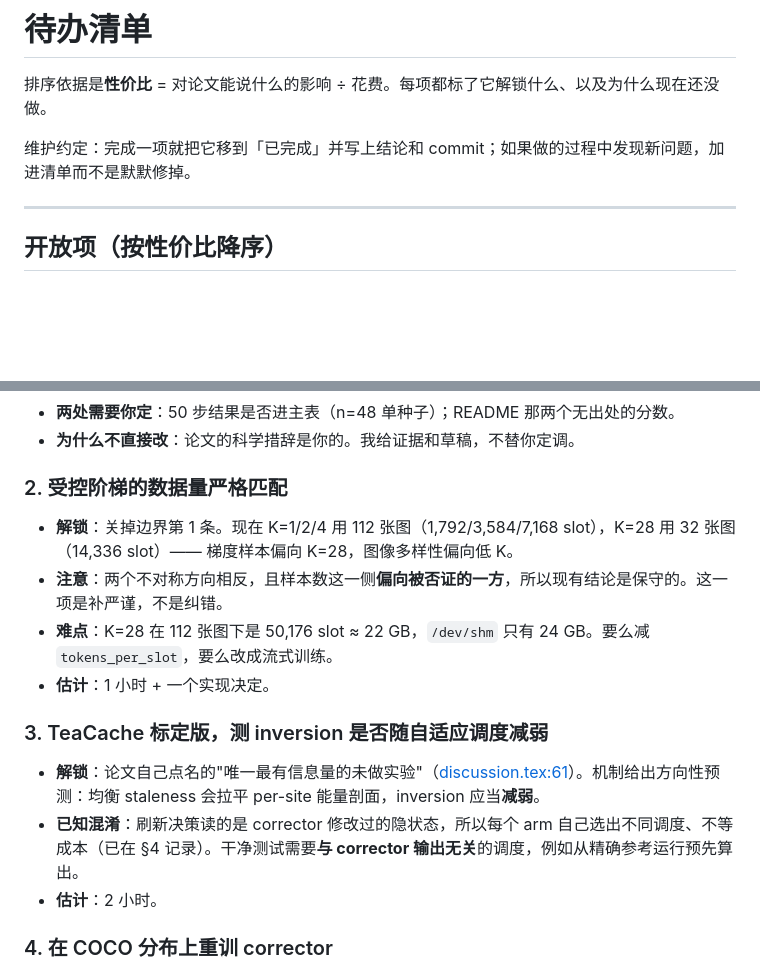
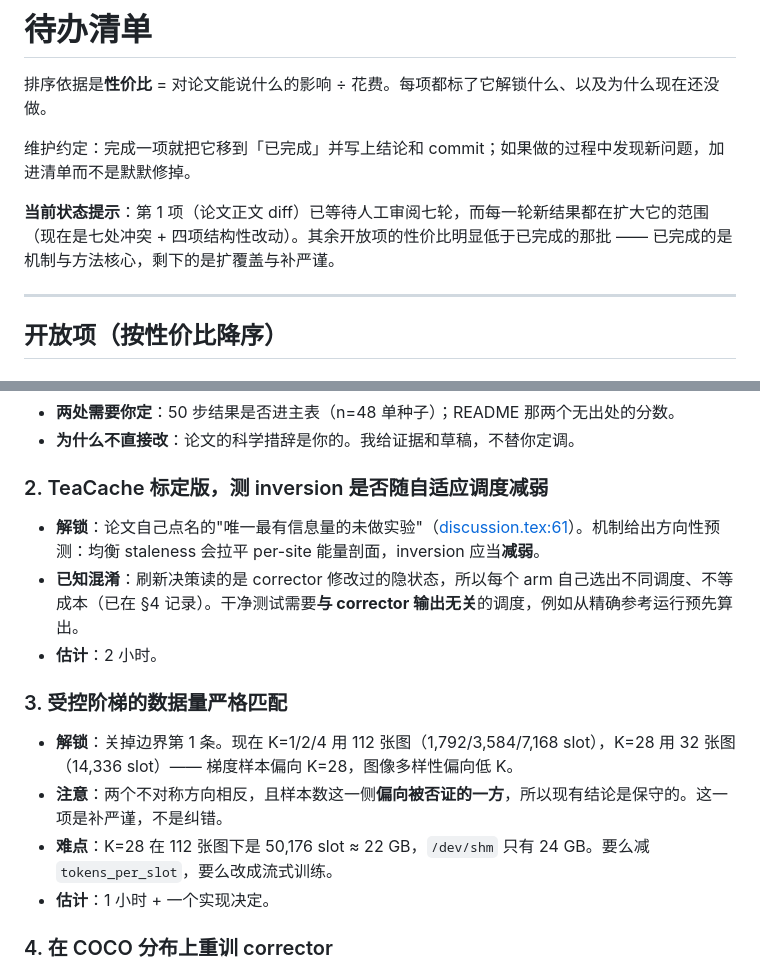
Before and after one commit to xiaruize0911/Diff-cache-Comp, a Markdown page: TODO.md, 2 parts joined by grey strips. Drawn GitHub-style; blank space fills up the shorter version.

Commit message:
Re-rank the TODO: promote the experiment the paper itself nominates
TeaCache-style adaptive scheduling moves above strict data-volume matching for
the controlled ladder. The paper names the former "the single most informative
experiment we did not run"; the latter is rigour rather than correction, since the
remaining data asymmetry already favours the arm being refuted.

Also records the state plainly at the top: item 1 has waited seven iterations for
human review while each iteration widened its scope, and everything still open is
lower value than what is done.

Co-Authored-By: Claude Opus 5 <noreply@anthropic.com>

```diff
--- a/TODO.md
+++ b/TODO.md
@@ -3,6 +3,8 @@
 排序依据是**性价比** = 对论文能说什么的影响 ÷ 花费。每项都标了它解锁什么、以及为什么现在还没做。
 
 维护约定：完成一项就把它移到「已完成」并写上结论和 commit；如果做的过程中发现新问题，加进清单而不是默默修掉。
+
+**当前状态提示**：第 1 项（论文正文 diff）已等待人工审阅七轮，而每一轮新结果都在扩大它的范围（现在是七处冲突 + 四项结构性改动）。其余开放项的性价比明显低于已完成的那批 —— 已完成的是机制与方法核心，剩下的是扩覆盖与补严谨。
 
 ---
 
@@ -15,16 +17,16 @@
 - **两处需要你定**：50 步结果是否进主表（n=48 单种子）；README 那两个无出处的分数。
 - **为什么不直接改**：论文的科学措辞是你的。我给证据和草稿，不替你定调。
 
-### 2. 受控阶梯的数据量严格匹配
+### 2. TeaCache 标定版，测 inversion 是否随自适应调度减弱
+- **解锁**：论文自己点名的"唯一最有信息量的未做实验"（[discussion.tex:61](paper/discussion.tex)）。机制给出方向性预测：均衡 staleness 会拉平 per-site 能量剖面，inversion 应当**减弱**。
+- **已知混淆**：刷新决策读的是 corrector 修改过的隐状态，所以每个 arm 自己选出不同调度、不等成本（已在 §4 记录）。干净测试需要**与 corrector 输出无关**的调度，例如从精确参考运行预先算出。
+- **估计**：2 小时。
+
+### 3. 受控阶梯的数据量严格匹配
 - **解锁**：关掉边界第 1 条。现在 K=1/2/4 用 112 张图（1,792/3,584/7,168 slot），K=28 用 32 张图（14,336 slot）—— 梯度样本偏向 K=28，图像多样性偏向低 K。
 - **注意**：两个不对称方向相反，且样本数这一侧**偏向被否证的一方**，所以现有结论是保守的。这一项是补严谨，不是纠错。
 - **难点**：K=28 在 112 张图下是 50,176 slot ≈ 22 GB，`/dev/shm` 只有 24 GB。要么减 `tokens_per_slot`，要么改成流式训练。
 - **估计**：1 小时 + 一个实现决定。
-
-### 3. TeaCache 标定版，测 inversion 是否随自适应调度减弱
-- **解锁**：论文自己点名的"唯一最有信息量的未做实验"（[discussion.tex:61](paper/discussion.tex)）。机制给出方向性预测：均衡 staleness 会拉平 per-site 能量剖面，inversion 应当**减弱**。
-- **已知混淆**：刷新决策读的是 corrector 修改过的隐状态，所以每个 arm 自己选出不同调度、不等成本（已在 §4 记录）。干净测试需要**与 corrector 输出无关**的调度，例如从精确参考运行预先算出。
-- **估计**：2 小时。
 
 ### 4. 在 COCO 分布上重训 corrector
 - **解锁**：被撤回的 loss 主张要么复活要么彻底钉死。现在是模板 prompt 训练、COCO 评测，而主张恰好死在这两个分布的落差上。
```
